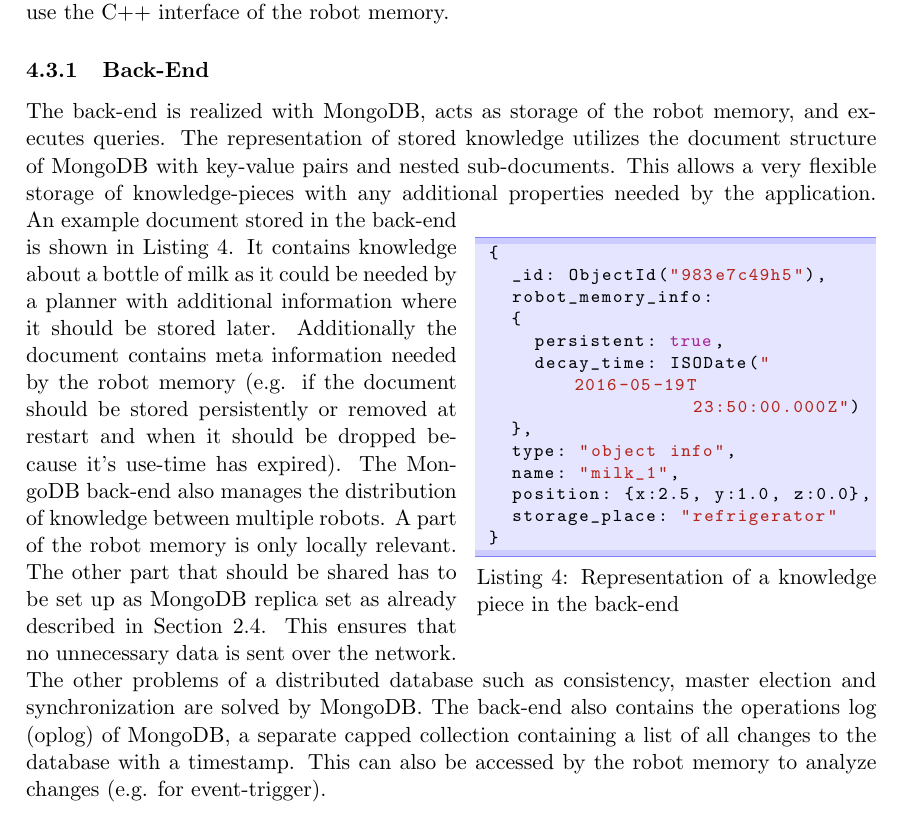
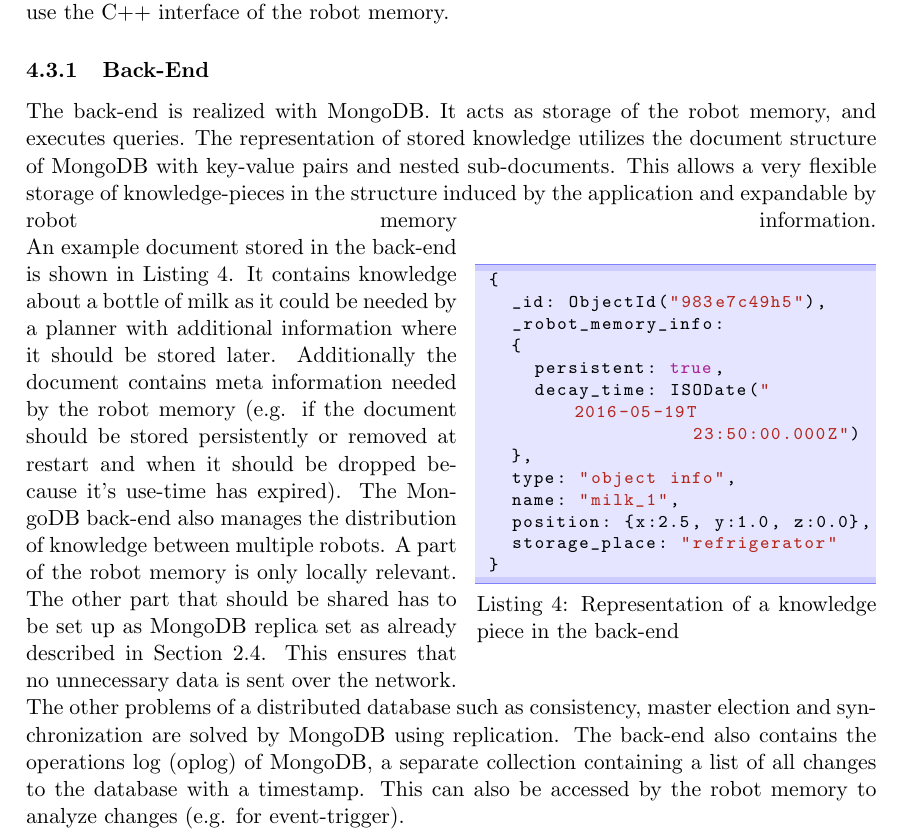
Before and after one commit to zwilling/masterthesis-proposal-robot-memory, a LaTeX document (proposal/proposal.tex): part of page 14 of 21, cut so that both start at the same text. Compiled offline with pdfLaTeX.

Commit message:
proposal: corrected back-end

```diff
--- a/proposal/proposal.tex
+++ b/proposal/proposal.tex
@@ -1138,12 +1138,12 @@ C++ interface of the robot memory.
 
 \subsubsection{Back-End}
 \label{sec:back-end}
-The back-end is realized with MongoDB, acts as storage of the robot
+The back-end is realized with MongoDB. It acts as storage of the robot
 memory, and executes queries. The representation of stored knowledge
 utilizes the document structure of MongoDB with key-value pairs and
 nested sub-documents. This allows a very flexible storage of
-knowledge-pieces with any additional properties needed by the
-application.
+knowledge-pieces in the structure induced by the application and
+expandable by robot memory information.
 \begin{wrapfigure}{r}{0.47\textwidth}
 \begin{lstlisting}[style=SmallJSON,
   caption={Representation of a knowledge piece in the back-end},
@@ -1152,7 +1152,7 @@ application.
  morekeywords={}, numbers=none]
  {
    _id: ObjectId("983e7c49h5"),
-   robot_memory_info:
+   _robot_memory_info:
    {
      persistent: true,
      decay_time: ISODate("2016-05-19T
@@ -1166,23 +1166,24 @@ application.
 \end{lstlisting}
 \end{wrapfigure}
 An example document stored in the back-end is shown in
-\reflst{lst:backend}.
-It contains knowledge about a bottle of milk as it could be needed by
-a planner with additional information where it should be stored
-later. Additionally the document contains meta information needed by
-the robot memory (e.g. if the document should be stored persistently
-or removed at restart and when it should be dropped because it's
-use-time has expired). The MongoDB back-end also manages the
-distribution of knowledge between multiple robots. A part of the robot
-memory is only locally relevant. The other part that should be shared
-has to be set up as MongoDB replica set as already described in
-\refsec{sec:mongodb}. This ensures that no unnecessary data is sent
-over the network. The other problems of a distributed database such as
-consistency, master election and synchronization are solved by
-MongoDB. The back-end also contains the operations log (oplog) of MongoDB, a separate
-capped collection containing a list of all changes to the database
-with a timestamp. This can also be accessed by the robot memory to
-analyze changes (e.g. for event-trigger).
+\reflst{lst:backend}.  It contains knowledge about a bottle of milk as
+it could be needed by a planner with additional information where it
+should be stored later. Additionally the document contains meta
+information needed by the robot memory (e.g. if the document should be
+stored persistently or removed at restart and when it should be
+dropped because it's use-time has expired). The MongoDB back-end also
+manages the distribution of knowledge between multiple robots. A part
+of the robot memory is only locally relevant. The other part that
+should be shared has to be set up as MongoDB replica set as already
+described in \refsec{sec:mongodb}. This ensures that no unnecessary
+data is sent over the network. The other problems of a distributed
+database such as consistency, master election and synchronization are
+solved by MongoDB using replication. The back-end also contains the
+operations log (oplog) of MongoDB, a separate
+%% capped
+collection containing a list of all changes to the database with a
+timestamp. This can also be accessed by the robot memory to analyze
+changes (e.g. for event-trigger).
 
 \subsubsection{Robot Memory}
 \label{sec:impl-memory}
```
Also changed, not shown: proposal/proposal.tex (6 more changed lines).
